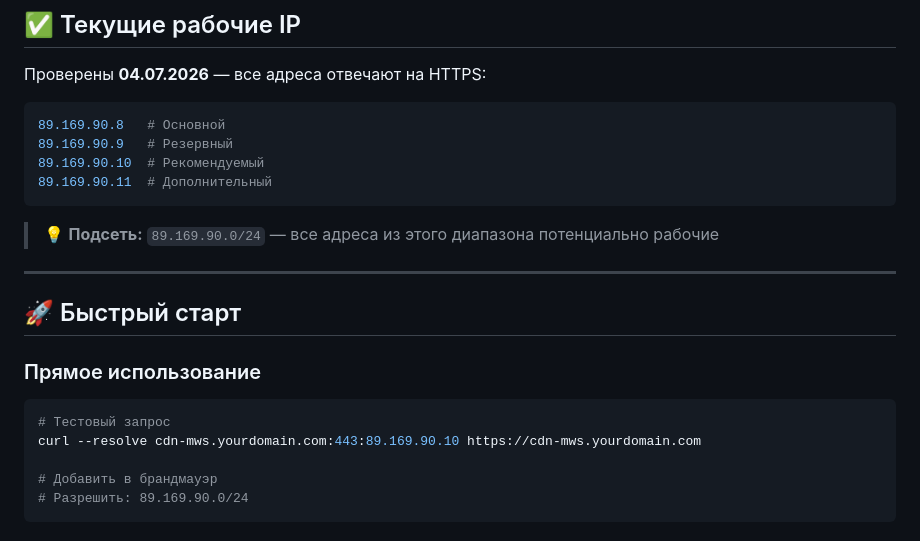
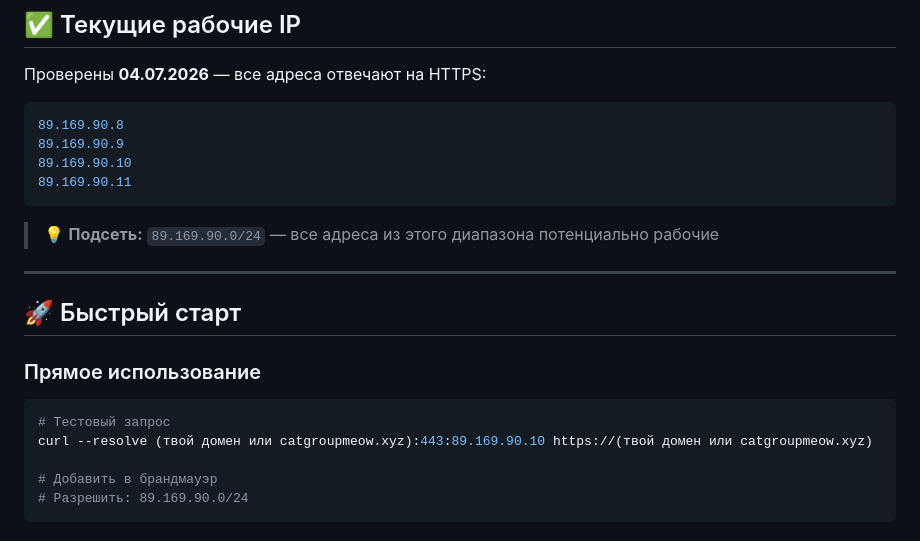
Before and after one commit to catgroupmeow/ip-mwscdn, a Markdown page: README.md, the part around the change. GitHub-like rendering.

````diff
--- a/README.md
+++ b/README.md
@@ -18,10 +18,10 @@
 Проверены **04.07.2026** — все адреса отвечают на HTTPS:
 
 ```bash
-89.169.90.8   # Основной
-89.169.90.9   # Резервный
-89.169.90.10  # Рекомендуемый
-89.169.90.11  # Дополнительный
+89.169.90.8
+89.169.90.9
+89.169.90.10
+89.169.90.11
 ```
 
 > 💡 **Подсеть:** `89.169.90.0/24` — все адреса из этого диапазона потенциально рабочие
@@ -33,7 +33,7 @@
 ### Прямое использование
 ```bash
 # Тестовый запрос
-curl --resolve cdn-mws.yourdomain.com:443:89.169.90.10 https://cdn-mws.yourdomain.com
+curl --resolve (твой домен или catgroupmeow.xyz):443:89.169.90.10 https://(твой домен или catgroupmeow.xyz)
 
 # Добавить в брандмауэр
 # Разрешить: 89.169.90.0/24
````
